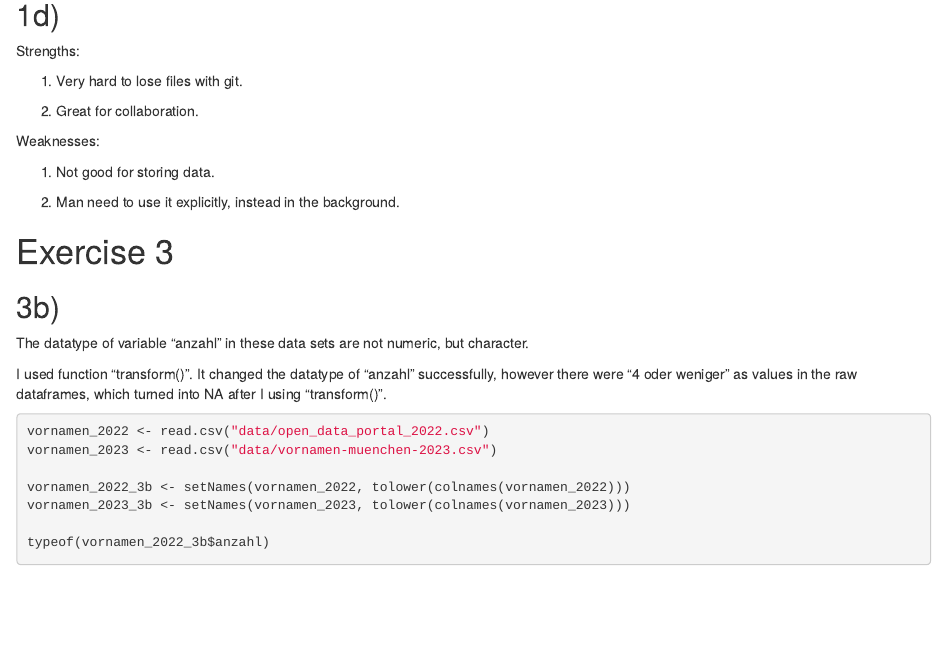
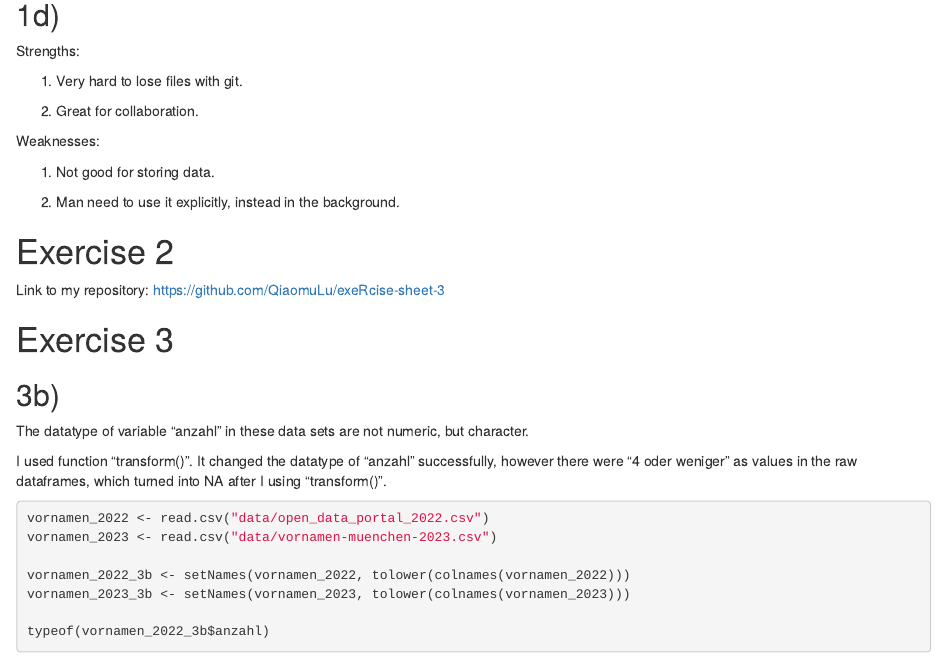
Before and after one commit to QiaomuLu/exeRcise-sheet-3, an R Markdown document (Exercise #3.Rmd): the page in a window 1100 px wide, from 250 px down. Rendered offline with R 4.5, knitr and Pandoc, with nearby package versions; some code elsewhere in the file could not run offline.

Commit message:
Add link to the Github repository (2a)

```diff
--- a/Exercise #3.Rmd
+++ b/Exercise #3.Rmd
@@ -27,6 +27,11 @@ Weaknesses:
 1. Not good for storing data.
 
 2. Man need to use it explicitly, instead in the background.
+
+
+# Exercise 2
+Link to my repository:
+https://github.com/QiaomuLu/exeRcise-sheet-3
 
 
 # Exercise 3
```
Also changed, not shown: Exercise--3.html.
